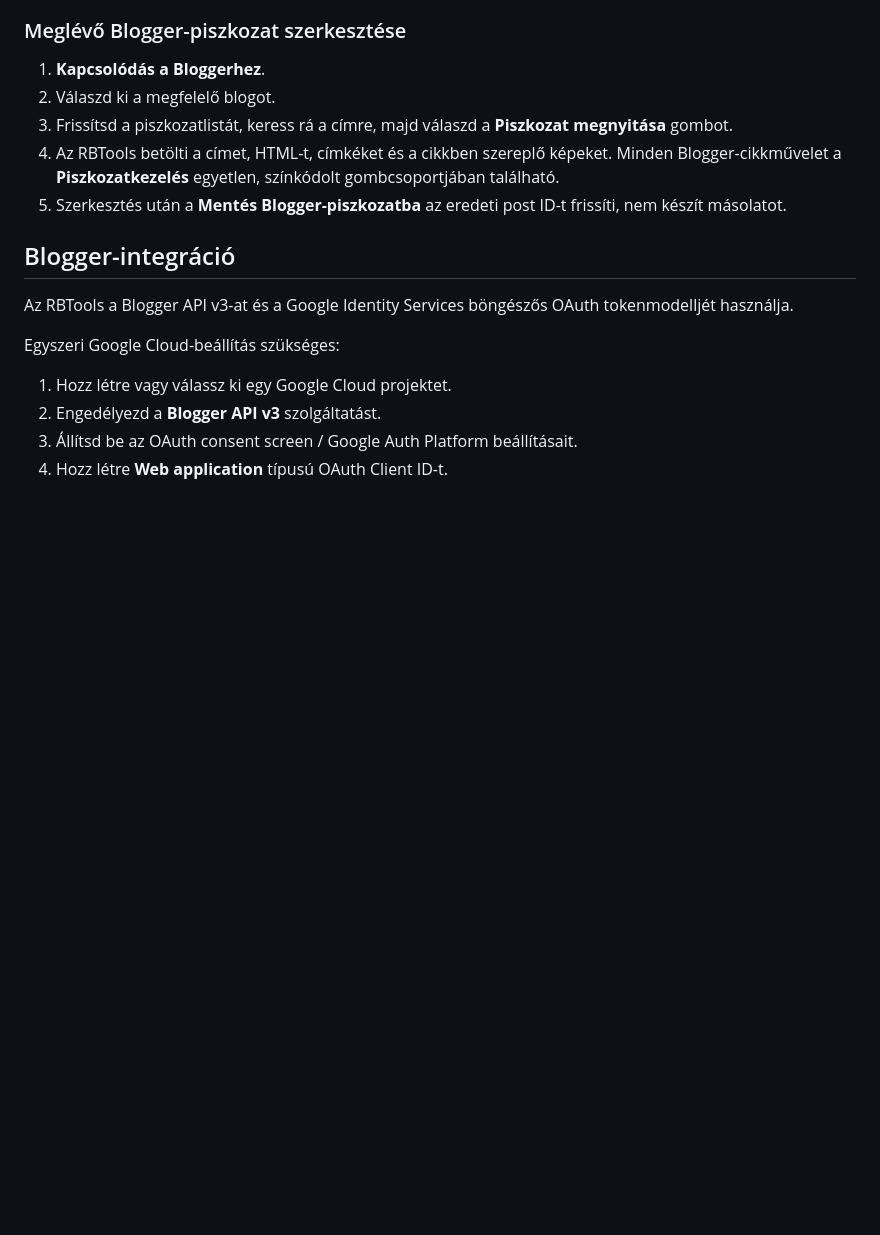
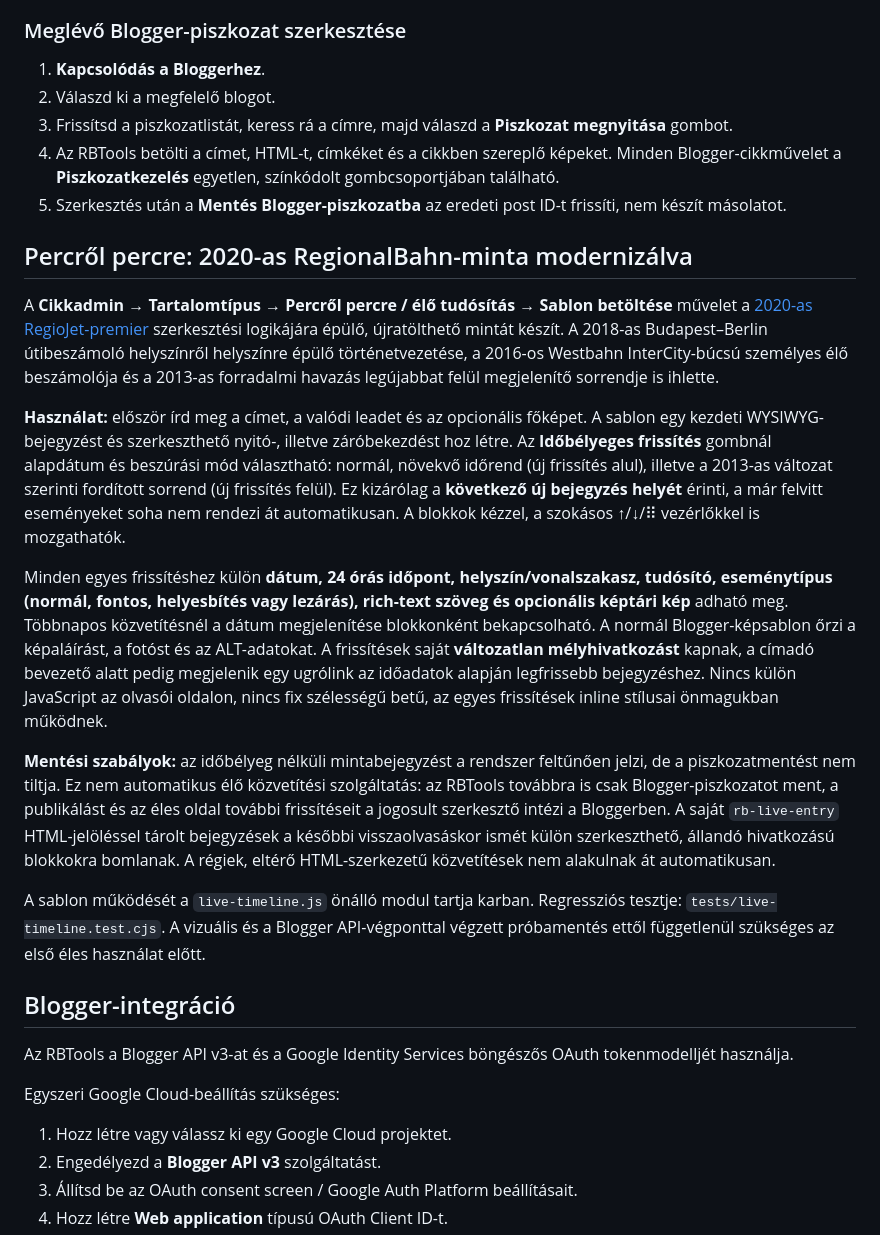
Before and after one commit to phalasz80/rbtools, a Markdown page: README.md, the part around the change. GitHub-like rendering; blank space fills up the shorter version.

Commit message:
Document modern per-minute Cikkadmin editorial workflow and publishing safeguards

```diff
--- a/README.md
+++ b/README.md
@@ -30,6 +30,18 @@ Mivel a Blogger API-nak nincs dokumentált önálló képfeltöltési művelete:
 3. Frissítsd a piszkozatlistát, keress rá a címre, majd válaszd a **Piszkozat megnyitása** gombot.
 4. Az RBTools betölti a címet, HTML-t, címkéket és a cikkben szereplő képeket. Minden Blogger-cikkművelet a **Piszkozatkezelés** egyetlen, színkódolt gombcsoportjában található.
 5. Szerkesztés után a **Mentés Blogger-piszkozatba** az eredeti post ID-t frissíti, nem készít másolatot.
+
+## Percről percre: 2020-as RegionalBahn-minta modernizálva
+
+A **Cikkadmin → Tartalomtípus → Percről percre / élő tudósítás → Sablon betöltése** művelet a [2020-as RegioJet-premier](https://www.regionalbahn.hu/2020/07/regiojet-premier.html) szerkesztési logikájára épülő, újratölthető mintát készít. A 2018-as Budapest–Berlin útibeszámoló helyszínről helyszínre épülő történetvezetése, a 2016-os Westbahn InterCity-búcsú személyes élő beszámolója és a 2013-as forradalmi havazás legújabbat felül megjelenítő sorrendje is ihlette.
+
+**Használat:** először írd meg a címet, a valódi leadet és az opcionális főképet. A sablon egy kezdeti WYSIWYG-bejegyzést és szerkeszthető nyitó-, illetve záróbekezdést hoz létre. Az **Időbélyeges frissítés** gombnál alapdátum és beszúrási mód választható: normál, növekvő időrend (új frissítés alul), illetve a 2013-as változat szerinti fordított sorrend (új frissítés felül). Ez kizárólag a **következő új bejegyzés helyét** érinti, a már felvitt eseményeket soha nem rendezi át automatikusan. A blokkok kézzel, a szokásos ↑/↓/⠿ vezérlőkkel is mozgathatók.
+
+Minden egyes frissítéshez külön **dátum, 24 órás időpont, helyszín/vonalszakasz, tudósító, eseménytípus (normál, fontos, helyesbítés vagy lezárás), rich-text szöveg és opcionális képtári kép** adható meg. Többnapos közvetítésnél a dátum megjelenítése blokkonként bekapcsolható. A normál Blogger-képsablon őrzi a képaláírást, a fotóst és az ALT-adatokat. A frissítések saját **változatlan mélyhivatkozást** kapnak, a címadó bevezető alatt pedig megjelenik egy ugrólink az időadatok alapján legfrissebb bejegyzéshez. Nincs külön JavaScript az olvasói oldalon, nincs fix szélességű betű, az egyes frissítések inline stílusai önmagukban működnek.
+
+**Mentési szabályok:** az időbélyeg nélküli mintabejegyzést a rendszer feltűnően jelzi, de a piszkozatmentést nem tiltja. Ez nem automatikus élő közvetítési szolgáltatás: az RBTools továbbra is csak Blogger-piszkozatot ment, a publikálást és az éles oldal további frissítéseit a jogosult szerkesztő intézi a Bloggerben. A saját `rb-live-entry` HTML-jelöléssel tárolt bejegyzések a későbbi visszaolvasáskor ismét külön szerkeszthető, állandó hivatkozású blokkokra bomlanak. A régiek, eltérő HTML-szerkezetű közvetítések nem alakulnak át automatikusan.
+
+A sablon működését a `live-timeline.js` önálló modul tartja karban. Regressziós tesztje: `tests/live-timeline.test.cjs`. A vizuális és a Blogger API-végponttal végzett próbamentés ettől függetlenül szükséges az első éles használat előtt.
 
 ## Blogger-integráció
 
```
